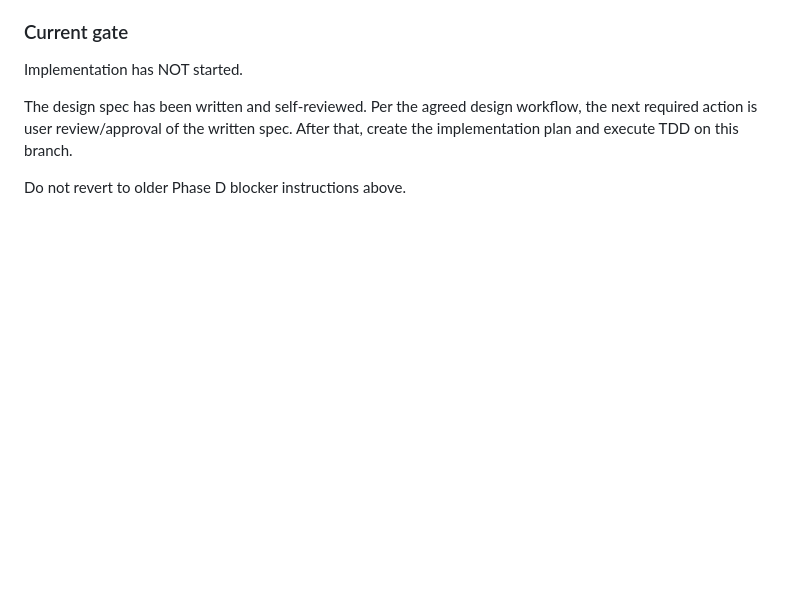
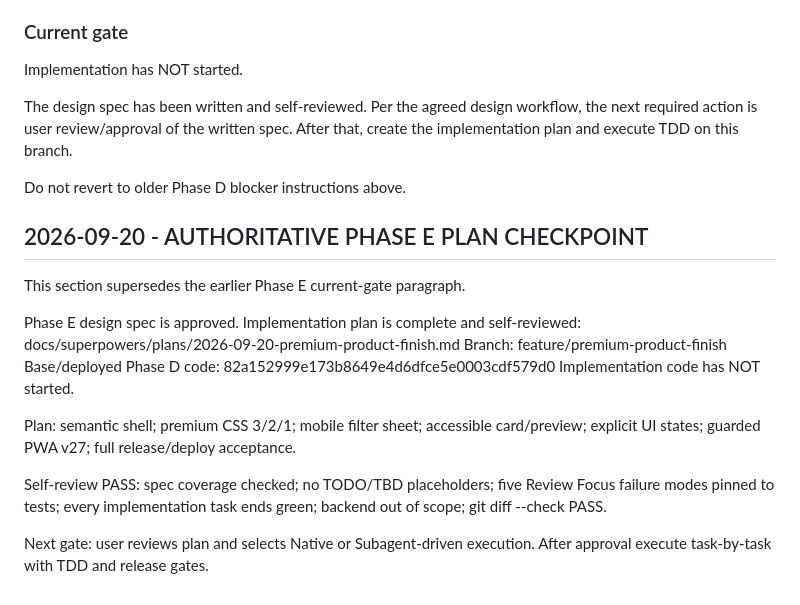
Before and after one commit to llipinsk82-rgb/search_engine, a Markdown page: docs/SEARCH_ENGINE_HANDOFF.md, the part around the change. Drawn GitHub-style; blank space fills up the shorter version.

Commit message:
docs: plan premium product finish

```diff
--- a/docs/SEARCH_ENGINE_HANDOFF.md
+++ b/docs/SEARCH_ENGINE_HANDOFF.md
@@ -193,3 +193,19 @@ Implementation has NOT started.
 The design spec has been written and self-reviewed. Per the agreed design workflow, the next required action is user review/approval of the written spec. After that, create the implementation plan and execute TDD on this branch.
 
 Do not revert to older Phase D blocker instructions above.
+
+## 2026-09-20 - AUTHORITATIVE PHASE E PLAN CHECKPOINT
+
+This section supersedes the earlier Phase E current-gate paragraph.
+
+Phase E design spec is approved.
+Implementation plan is complete and self-reviewed: docs/superpowers/plans/2026-09-20-premium-product-finish.md
+Branch: feature/premium-product-finish
+Base/deployed Phase D code: 82a152999e173b8649e4d6dfce5e0003cdf579d0
+Implementation code has NOT started.
+
+Plan: semantic shell; premium CSS 3/2/1; mobile filter sheet; accessible card/preview; explicit UI states; guarded PWA v27; full release/deploy acceptance.
+
+Self-review PASS: spec coverage checked; no TODO/TBD placeholders; five Review Focus failure modes pinned to tests; every implementation task ends green; backend out of scope; git diff --check PASS.
+
+Next gate: user reviews plan and selects Native or Subagent-driven execution. After approval execute task-by-task with TDD and release gates.
```
Also changed, not shown: 1 other file.
